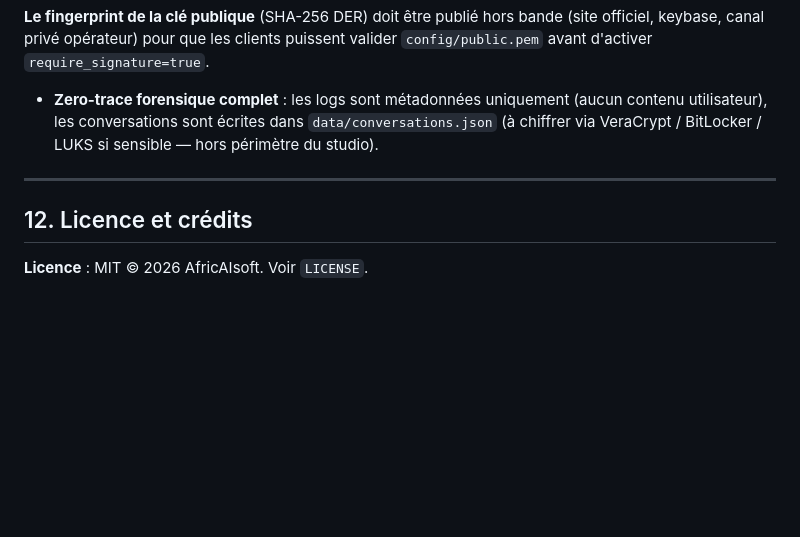
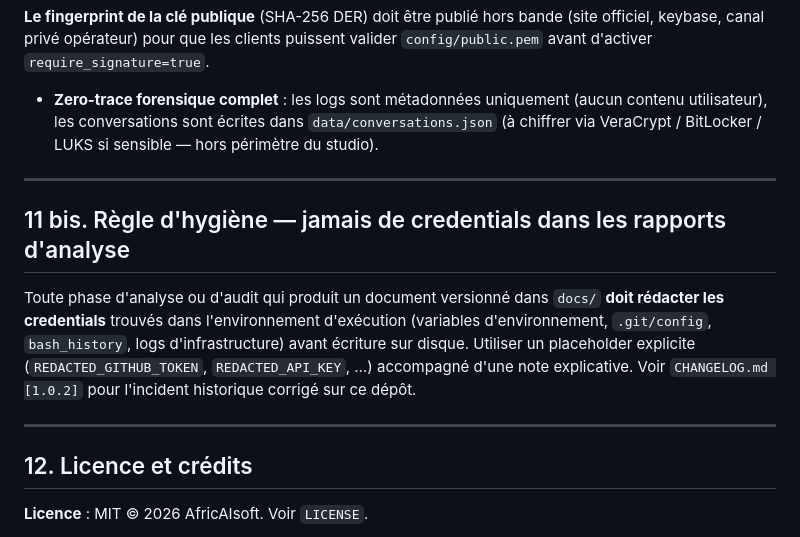
Before and after one commit to africAIsoftmarketing/Portable_Local_AI, a Markdown page: README.md, the part around the change. Drawn GitHub-style; blank space fills up the shorter version.

```diff
--- a/README.md
+++ b/README.md
@@ -419,6 +419,18 @@ valider `config/public.pem` avant d'activer `require_signature=true`.
 
 ---
 
+## 11 bis. Règle d'hygiène — jamais de credentials dans les rapports d'analyse
+
+Toute phase d'analyse ou d'audit qui produit un document versionné dans
+`docs/` **doit rédacter les credentials** trouvés dans l'environnement
+d'exécution (variables d'environnement, `.git/config`, `bash_history`,
+logs d'infrastructure) avant écriture sur disque. Utiliser un placeholder
+explicite (`REDACTED_GITHUB_TOKEN`, `REDACTED_API_KEY`, …) accompagné
+d'une note explicative. Voir `CHANGELOG.md [1.0.2]` pour l'incident
+historique corrigé sur ce dépôt.
+
+---
+
 ## 12. Licence et crédits
 
 **Licence** : MIT © 2026 AfricAIsoft. Voir `LICENSE`.
```
Also changed, not shown: CHANGELOG.md (+29 -0 lines), docs/ANALYSIS.md (+19 -0 lines).
